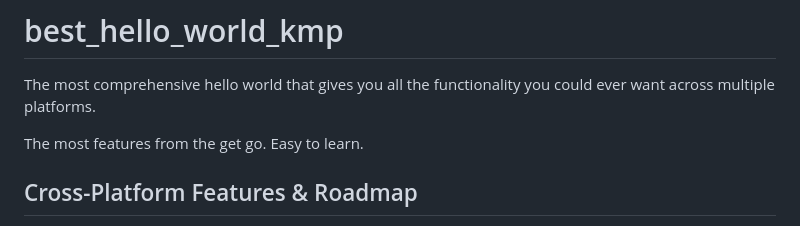
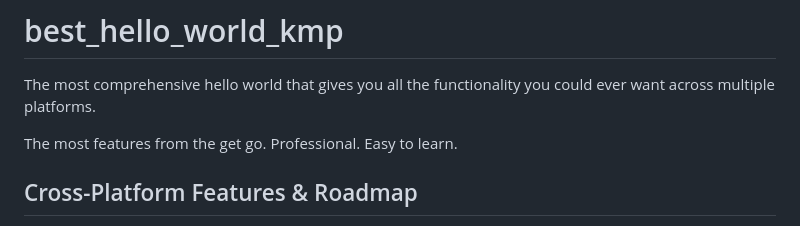
Before and after one commit to MightyJoe/best_hello_world_kmp, a Markdown page: README.md, the part around the change. Rendered like a GitHub page.

Commit message:
Revise README for improved clarity and professionalism
Updated description to enhance professionalism.

```diff
--- a/README.md
+++ b/README.md
@@ -1,7 +1,7 @@
 # best_hello_world_kmp
 The most comprehensive hello world that gives you all the functionality you could ever want across multiple platforms.
 
-The most features from the get go. Easy to learn.
+The most features from the get go. Professional. Easy to learn.
 
 ## Cross-Platform Features & Roadmap
 
```
